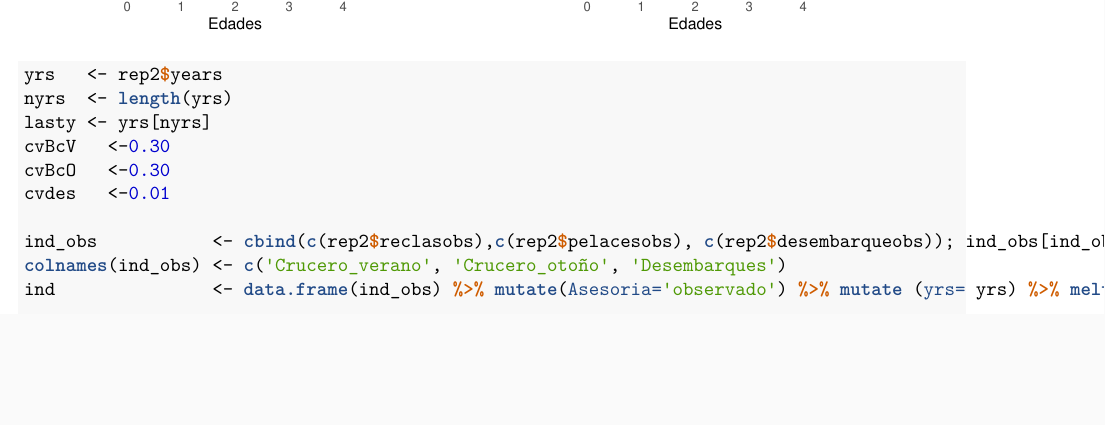
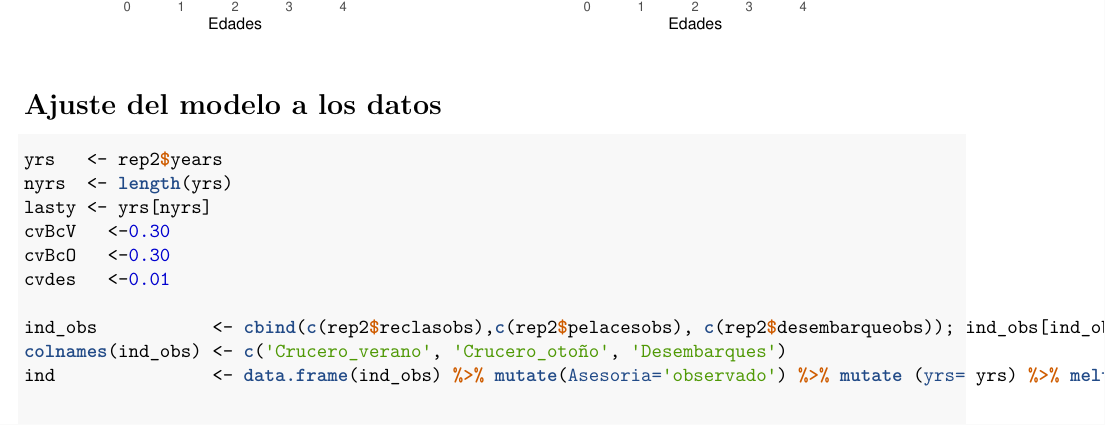
Before and after one commit to mariazuba/SARCOM_0721, an R Markdown document (Salidas_InformeFinal.Rmd): part of page 14 of 50, cut so that both start at the same text, the shorter picture padded with empty space. The pictures show the output file Salidas_InformeFinal.pdf that the author committed with the source.

Commit message:
salidas de figuras y tablas para informe final

````diff
--- a/Salidas_InformeFinal.Rmd
+++ b/Salidas_InformeFinal.Rmd
@@ -505,6 +505,8 @@ g2 <- ggplot (datosPropP,aes(x,y)) +
 g1 + g2
 
 ```
+
+# Ajuste del modelo a los datos
 
 ```{r Fig26,warning=F, include=T, message=F, echo=T,fig.height=6.7,fig.width=6.5,fig.align="center",fig.path=dir.Fig,dev=fig}
 
````
Also changed, not shown: Salidas_InformeFinal.pdf, 2 other files.
